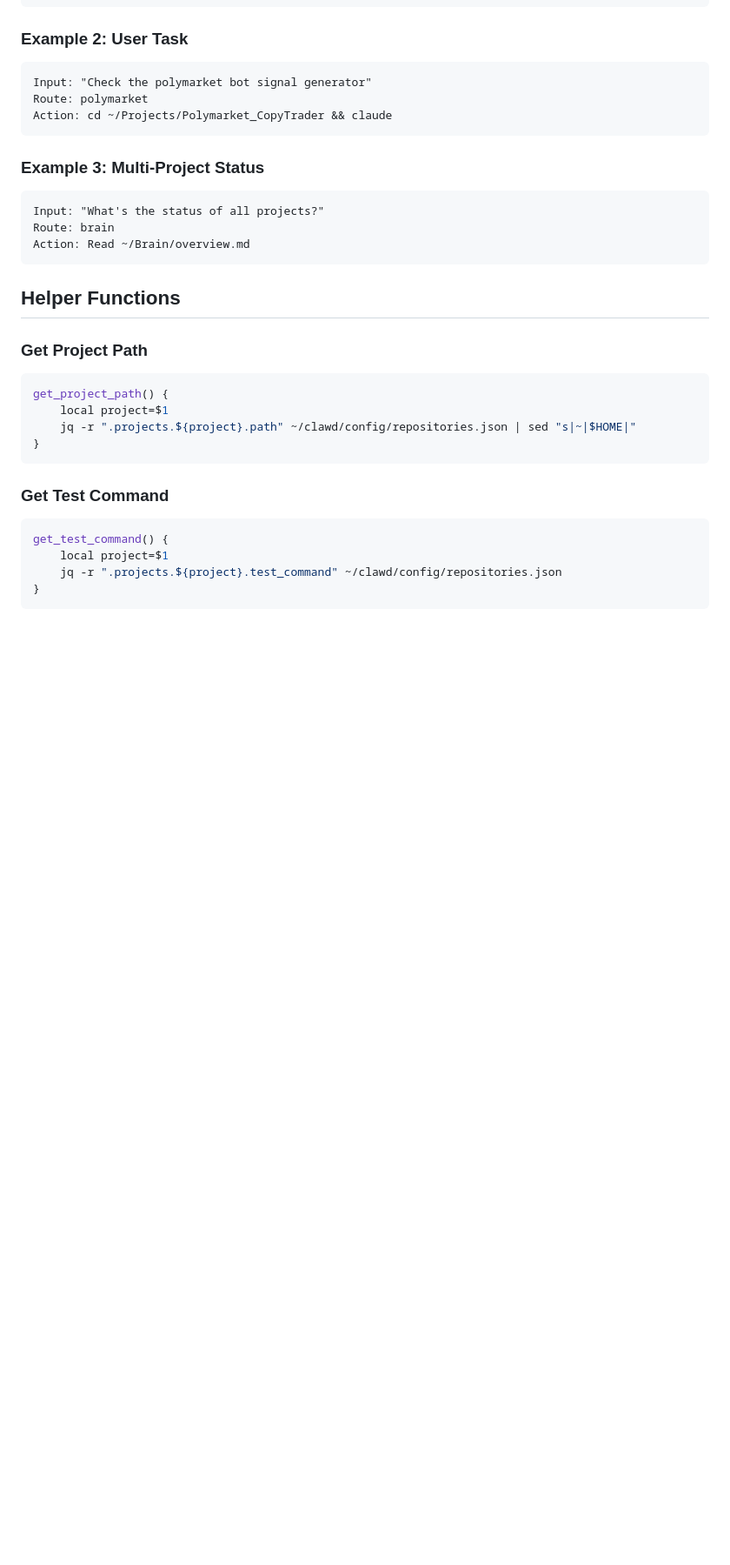
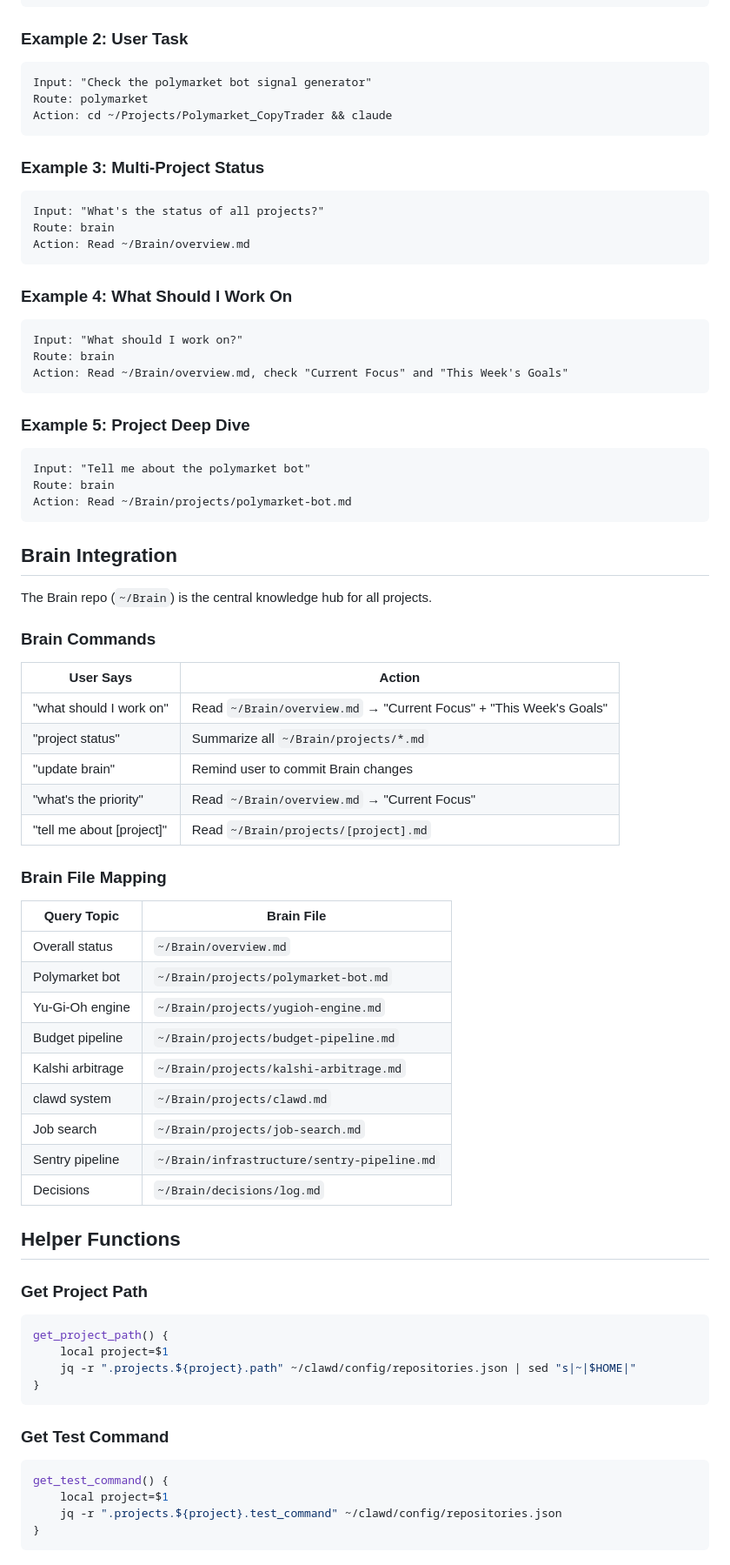
Before and after one commit to fllubber12/clawd-multi-agent, a Markdown page: skills/project-router/SKILL.md, the part around the change. Shown at 87% size. Drawn GitHub-style; blank space fills up the shorter version.

````diff
--- a/skills/project-router/SKILL.md
+++ b/skills/project-router/SKILL.md
@@ -115,6 +115,48 @@ Route: brain
 Action: Read ~/Brain/overview.md
 ```
 
+### Example 4: What Should I Work On
+```
+Input: "What should I work on?"
+Route: brain
+Action: Read ~/Brain/overview.md, check "Current Focus" and "This Week's Goals"
+```
+
+### Example 5: Project Deep Dive
+```
+Input: "Tell me about the polymarket bot"
+Route: brain
+Action: Read ~/Brain/projects/polymarket-bot.md
+```
+
+## Brain Integration
+
+The Brain repo (`~/Brain`) is the central knowledge hub for all projects.
+
+### Brain Commands
+
+| User Says | Action |
+|-----------|--------|
+| "what should I work on" | Read `~/Brain/overview.md` → "Current Focus" + "This Week's Goals" |
+| "project status" | Summarize all `~/Brain/projects/*.md` |
+| "update brain" | Remind user to commit Brain changes |
+| "what's the priority" | Read `~/Brain/overview.md` → "Current Focus" |
+| "tell me about [project]" | Read `~/Brain/projects/[project].md` |
+
+### Brain File Mapping
+
+| Query Topic | Brain File |
+|-------------|------------|
+| Overall status | `~/Brain/overview.md` |
+| Polymarket bot | `~/Brain/projects/polymarket-bot.md` |
+| Yu-Gi-Oh engine | `~/Brain/projects/yugioh-engine.md` |
+| Budget pipeline | `~/Brain/projects/budget-pipeline.md` |
+| Kalshi arbitrage | `~/Brain/projects/kalshi-arbitrage.md` |
+| clawd system | `~/Brain/projects/clawd.md` |
+| Job search | `~/Brain/projects/job-search.md` |
+| Sentry pipeline | `~/Brain/infrastructure/sentry-pipeline.md` |
+| Decisions | `~/Brain/decisions/log.md` |
+
 ## Helper Functions
 
 ### Get Project Path
````
Also changed, not shown: skills/brain-sync/SKILL.md (added, +175 -0 lines).
